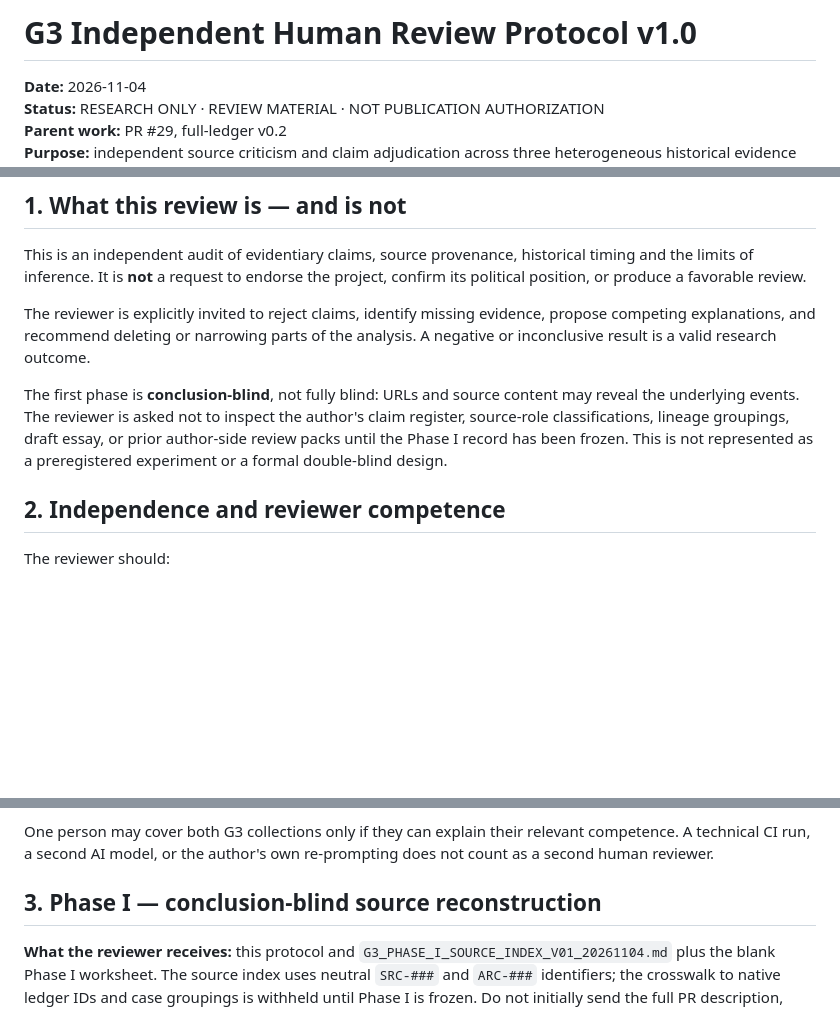
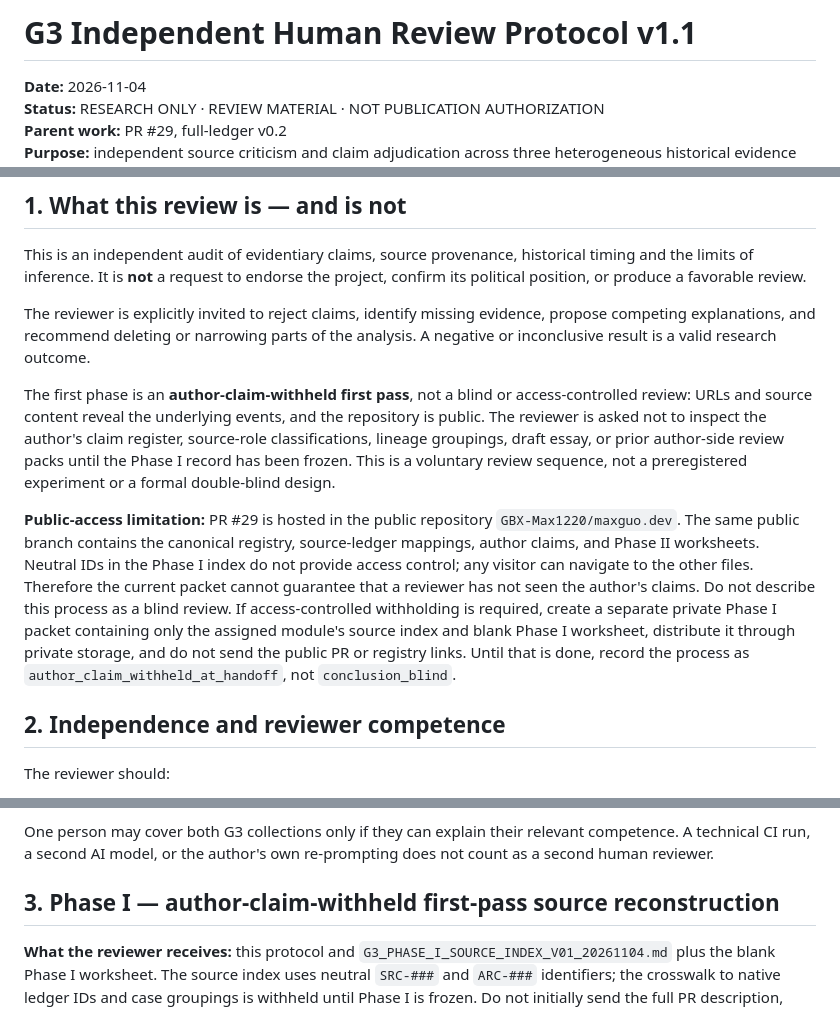
Before and after one commit to GBX-Max1220/maxguo.dev, a Markdown page: docs/critical-inquiry/G3_INDEPENDENT_REVIEW_PROTOCOL_V01_20261104.md, 3 parts joined by grey strips. GitHub-like rendering; blank space fills up the shorter version.

Commit message:
docs(review): disclose public-branch access limits and correct blind-review terminology

```diff
--- a/docs/critical-inquiry/G3_INDEPENDENT_REVIEW_PROTOCOL_V01_20261104.md
+++ b/docs/critical-inquiry/G3_INDEPENDENT_REVIEW_PROTOCOL_V01_20261104.md
@@ -1,4 +1,4 @@
-# G3 Independent Human Review Protocol v1.0
+# G3 Independent Human Review Protocol v1.1
 
 **Date:** 2026-11-04
 **Status:** RESEARCH ONLY · REVIEW MATERIAL · NOT PUBLICATION AUTHORIZATION
@@ -11,7 +11,9 @@ This is an independent audit of evidentiary claims, source provenance, historica
 
 The reviewer is explicitly invited to reject claims, identify missing evidence, propose competing explanations, and recommend deleting or narrowing parts of the analysis. A negative or inconclusive result is a valid research outcome.
 
-The first phase is **conclusion-blind**, not fully blind: URLs and source content may reveal the underlying events. The reviewer is asked not to inspect the author's claim register, source-role classifications, lineage groupings, draft essay, or prior author-side review packs until the Phase I record has been frozen. This is not represented as a preregistered experiment or a formal double-blind design.
+The first phase is an **author-claim-withheld first pass**, not a blind or access-controlled review: URLs and source content reveal the underlying events, and the repository is public. The reviewer is asked not to inspect the author's claim register, source-role classifications, lineage groupings, draft essay, or prior author-side review packs until the Phase I record has been frozen. This is a voluntary review sequence, not a preregistered experiment or a formal double-blind design.
+
+**Public-access limitation:** PR #29 is hosted in the public repository `GBX-Max1220/maxguo.dev`. The same public branch contains the canonical registry, source-ledger mappings, author claims, and Phase II worksheets. Neutral IDs in the Phase I index do not provide access control; any visitor can navigate to the other files. Therefore the current packet cannot guarantee that a reviewer has not seen the author's claims. Do not describe this process as a blind review. If access-controlled withholding is required, create a separate private Phase I packet containing only the assigned module's source index and blank Phase I worksheet, distribute it through private storage, and do not send the public PR or registry links. Until that is done, record the process as `author_claim_withheld_at_handoff`, not `conclusion_blind`.
 
 ## 2. Independence and reviewer competence
 
@@ -29,7 +31,7 @@ A separate Chinese-law specialist should review legal interpretation, legal term
 
 One person may cover both G3 collections only if they can explain their relevant competence. A technical CI run, a second AI model, or the author's own re-prompting does not count as a second human reviewer.
 
-## 3. Phase I — conclusion-blind source reconstruction
+## 3. Phase I — author-claim-withheld first-pass source reconstruction
 
 **What the reviewer receives:** this protocol and `G3_PHASE_I_SOURCE_INDEX_V01_20261104.md` plus the blank Phase I worksheet. The source index uses neutral `SRC-###` and `ARC-###` identifiers; the crosswalk to native ledger IDs and case groupings is withheld until Phase I is frozen. Do not initially send the full PR description, article drafts, claim register, source-role labels, source-lineage groupings, or prior review documents.
 
```
